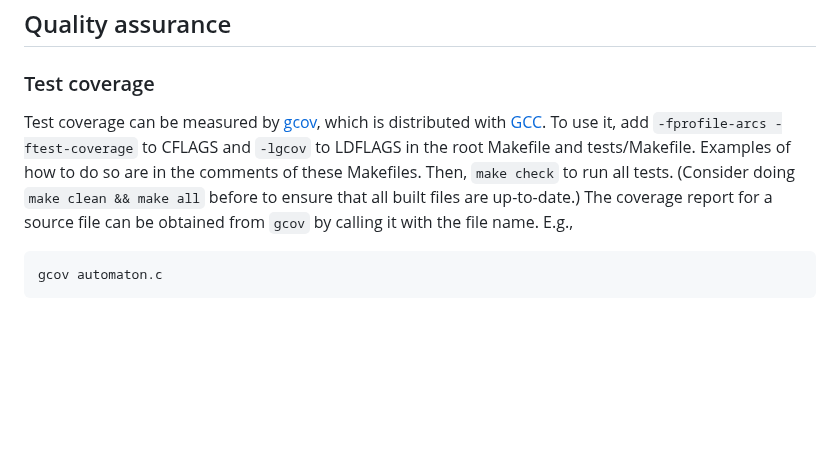
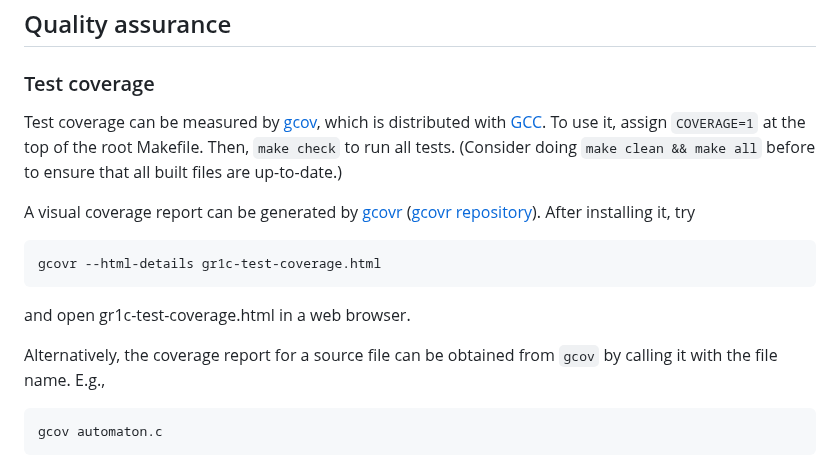
Before and after one commit to tulip-control/gr1c, a Markdown page: doc/start_dev.md, the part around the change. Rendered like a GitHub page; blank space fills up the shorter version.

Commit message:
DOC: example using gcovr

```diff
--- a/doc/start_dev.md
+++ b/doc/start_dev.md
@@ -84,12 +84,19 @@ Quality assurance
 
 Test coverage can be measured by
 [gcov](https://gcc.gnu.org/onlinedocs/gcc/Gcov.html), which is distributed with
-[GCC](https://gcc.gnu.org). To use it, add `-fprofile-arcs -ftest-coverage` to
-CFLAGS and `-lgcov` to LDFLAGS in the root Makefile and tests/Makefile. Examples
-of how to do so are in the comments of these Makefiles. Then, `make check` to
-run all tests. (Consider doing `make clean && make all` before to ensure that
-all built files are up-to-date.) The coverage report for a source file can be
-obtained from `gcov` by calling it with the file name. E.g.,
+[GCC](https://gcc.gnu.org). To use it, assign `COVERAGE=1` at the top of the
+root Makefile. Then, `make check` to run all tests. (Consider doing `make clean &&
+make all` before to ensure that all built files are up-to-date.)
+
+A visual coverage report can be generated by [gcovr](https://gcovr.com/en/stable/guide.html)
+([gcovr repository](https://github.com/gcovr/gcovr)). After installing it, try
+
+    gcovr --html-details gr1c-test-coverage.html
+
+and open gr1c-test-coverage.html in a web browser.
+
+Alternatively, the coverage report for a source file can be obtained from `gcov`
+by calling it with the file name. E.g.,
 
     gcov automaton.c
 
```
